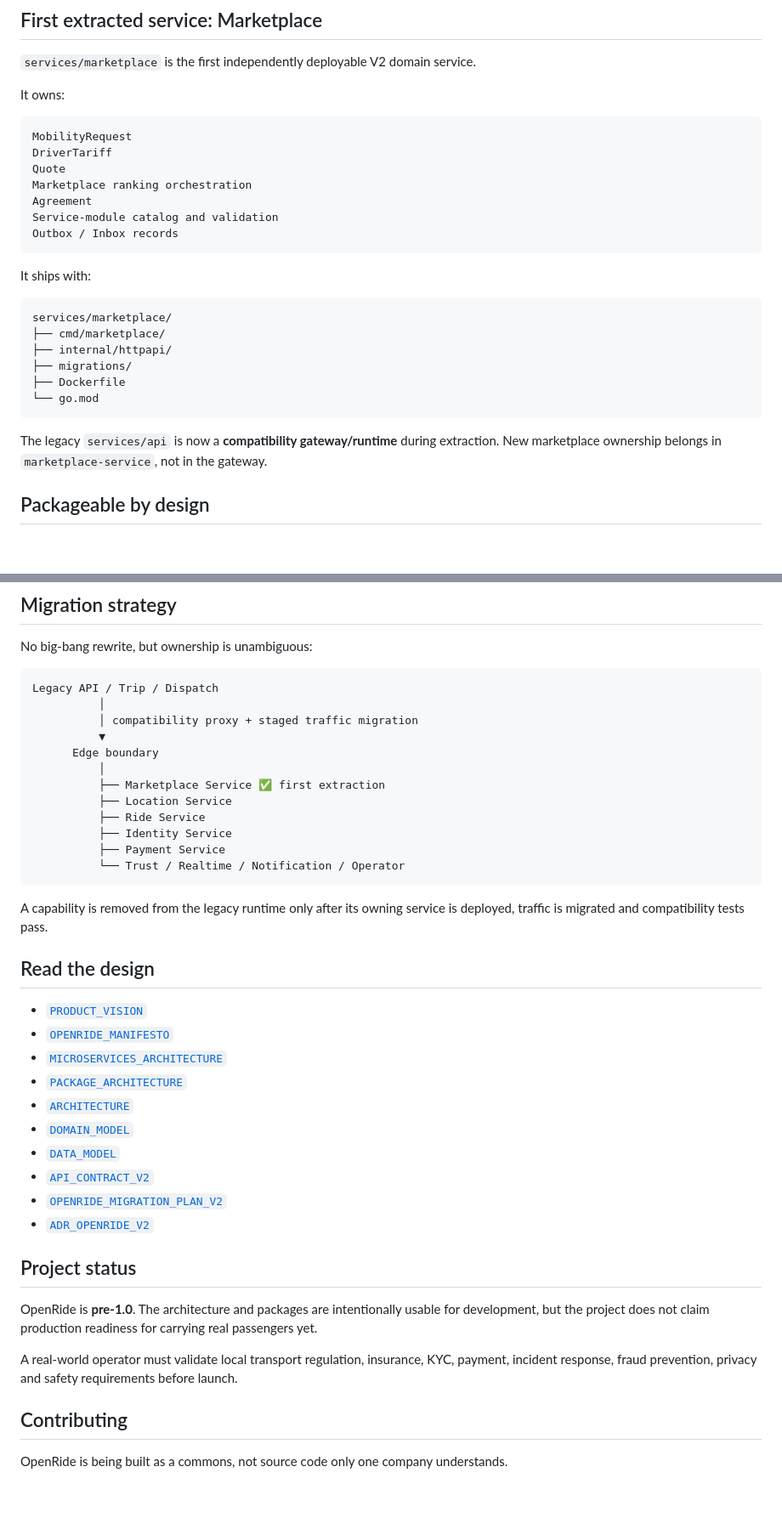
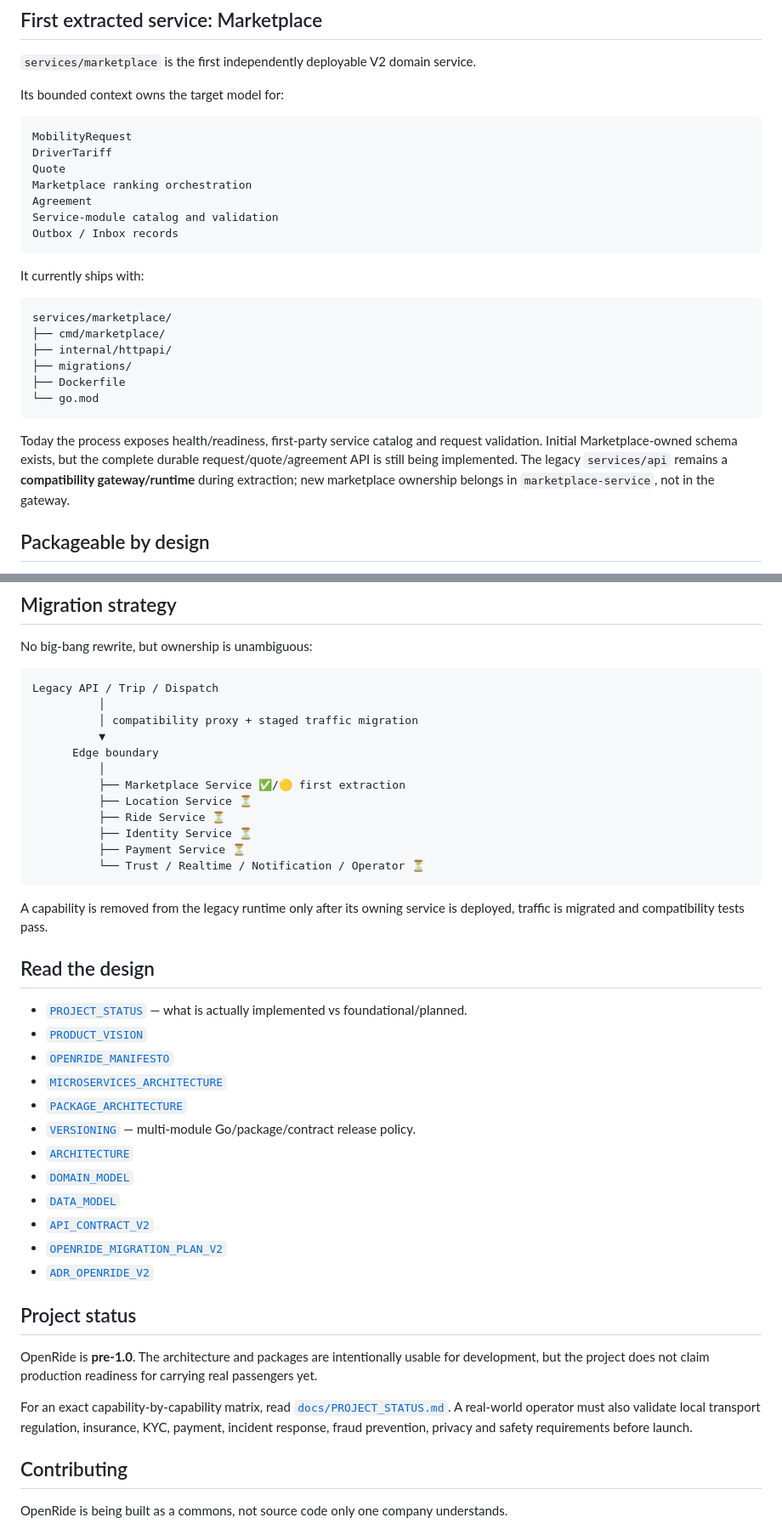
Before and after one commit to 0xmarkhydra/OpenRide, a Markdown page: README.md, 2 parts joined by grey strips. Shown at 85% size. Drawn GitHub-style; blank space fills up the shorter version.

Commit message:
docs: make README explicit about implemented versus target capabilities

````diff
--- a/README.md
+++ b/README.md
@@ -122,7 +126,7 @@ See [`docs/MICROSERVICES_ARCHITECTURE.md`](docs/MICROSERVICES_ARCHITECTURE.md).
 
 `services/marketplace` is the first independently deployable V2 domain service.
 
-It owns:
+Its bounded context owns the target model for:
 
 ```text
 MobilityRequest
@@ -134,7 +138,7 @@ Service-module catalog and validation
 Outbox / Inbox records
 ```
 
-It ships with:
+It currently ships with:
 
 ```text
 services/marketplace/
@@ -145,7 +149,7 @@ services/marketplace/
 └── go.mod
 ```
 
-The legacy `services/api` is now a **compatibility gateway/runtime** during extraction. New marketplace ownership belongs in `marketplace-service`, not in the gateway.
+Today the process exposes health/readiness, first-party service catalog and request validation. Initial Marketplace-owned schema exists, but the complete durable request/quote/agreement API is still being implemented. The legacy `services/api` remains a **compatibility gateway/runtime** during extraction; new marketplace ownership belongs in `marketplace-service`, not in the gateway.
 
 ## Packageable by design
 
@@ -366,22 +372,24 @@ Legacy API / Trip / Dispatch
           ▼
       Edge boundary
           │
-          ├── Marketplace Service ✅ first extraction
-          ├── Location Service
-          ├── Ride Service
-          ├── Identity Service
-          ├── Payment Service
-          └── Trust / Realtime / Notification / Operator
+          ├── Marketplace Service ✅/🟡 first extraction
+          ├── Location Service ⏳
+          ├── Ride Service ⏳
+          ├── Identity Service ⏳
+          ├── Payment Service ⏳
+          └── Trust / Realtime / Notification / Operator ⏳
 ```
 
 A capability is removed from the legacy runtime only after its owning service is deployed, traffic is migrated and compatibility tests pass.
 
 ## Read the design
 
+- [`PROJECT_STATUS`](docs/PROJECT_STATUS.md) — what is actually implemented vs foundational/planned.
 - [`PRODUCT_VISION`](docs/PRODUCT_VISION.md)
 - [`OPENRIDE_MANIFESTO`](docs/OPENRIDE_MANIFESTO.md)
 - [`MICROSERVICES_ARCHITECTURE`](docs/MICROSERVICES_ARCHITECTURE.md)
 - [`PACKAGE_ARCHITECTURE`](docs/PACKAGE_ARCHITECTURE.md)
+- [`VERSIONING`](docs/VERSIONING.md) — multi-module Go/package/contract release policy.
 - [`ARCHITECTURE`](docs/ARCHITECTURE.md)
 - [`DOMAIN_MODEL`](docs/DOMAIN_MODEL.md)
 - [`DATA_MODEL`](docs/DATA_MODEL.md)
@@ -393,7 +401,7 @@ A capability is removed from the legacy runtime only after its owning service is
 
 OpenRide is **pre-1.0**. The architecture and packages are intentionally usable for development, but the project does not claim production readiness for carrying real passengers yet.
 
-A real-world operator must validate local transport regulation, insurance, KYC, payment, incident response, fraud prevention, privacy and safety requirements before launch.
+For an exact capability-by-capability matrix, read [`docs/PROJECT_STATUS.md`](docs/PROJECT_STATUS.md). A real-world operator must also validate local transport regulation, insurance, KYC, payment, incident response, fraud prevention, privacy and safety requirements before launch.
 
 ## Contributing
 
````
Also changed, not shown: other parts of README.md (+11 -5 lines).
